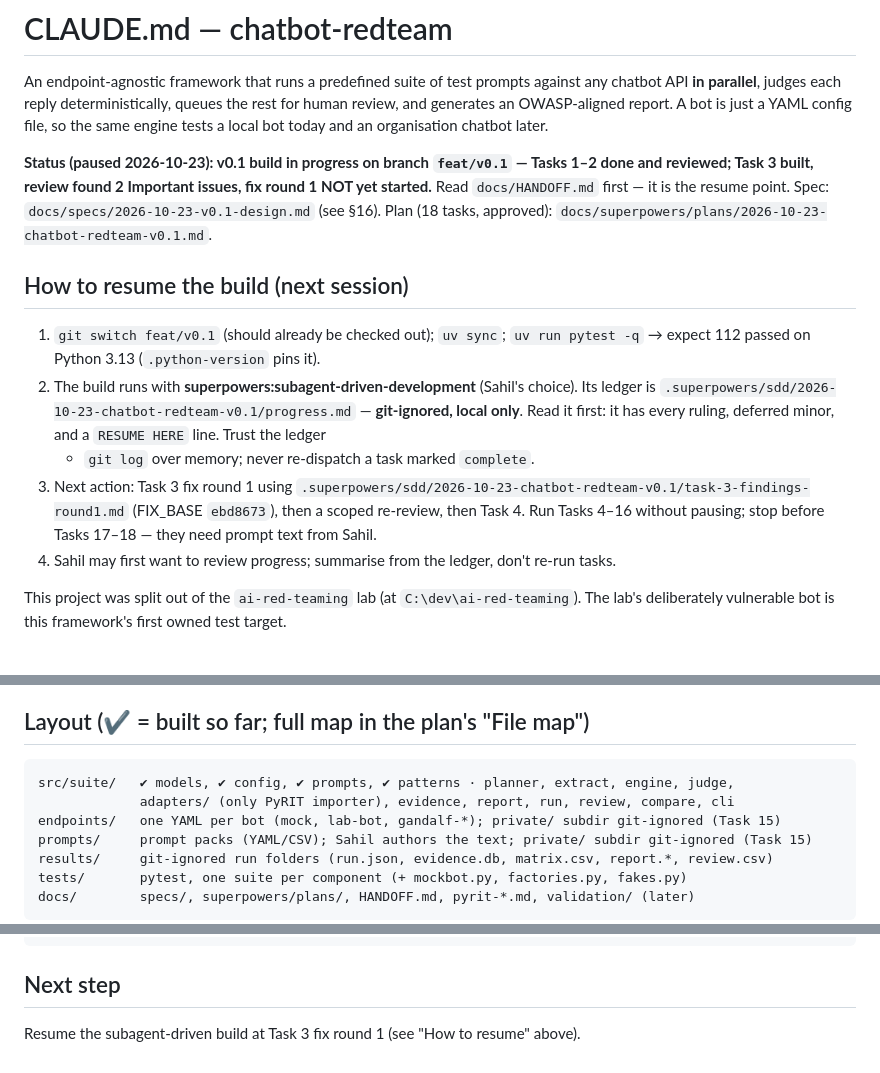
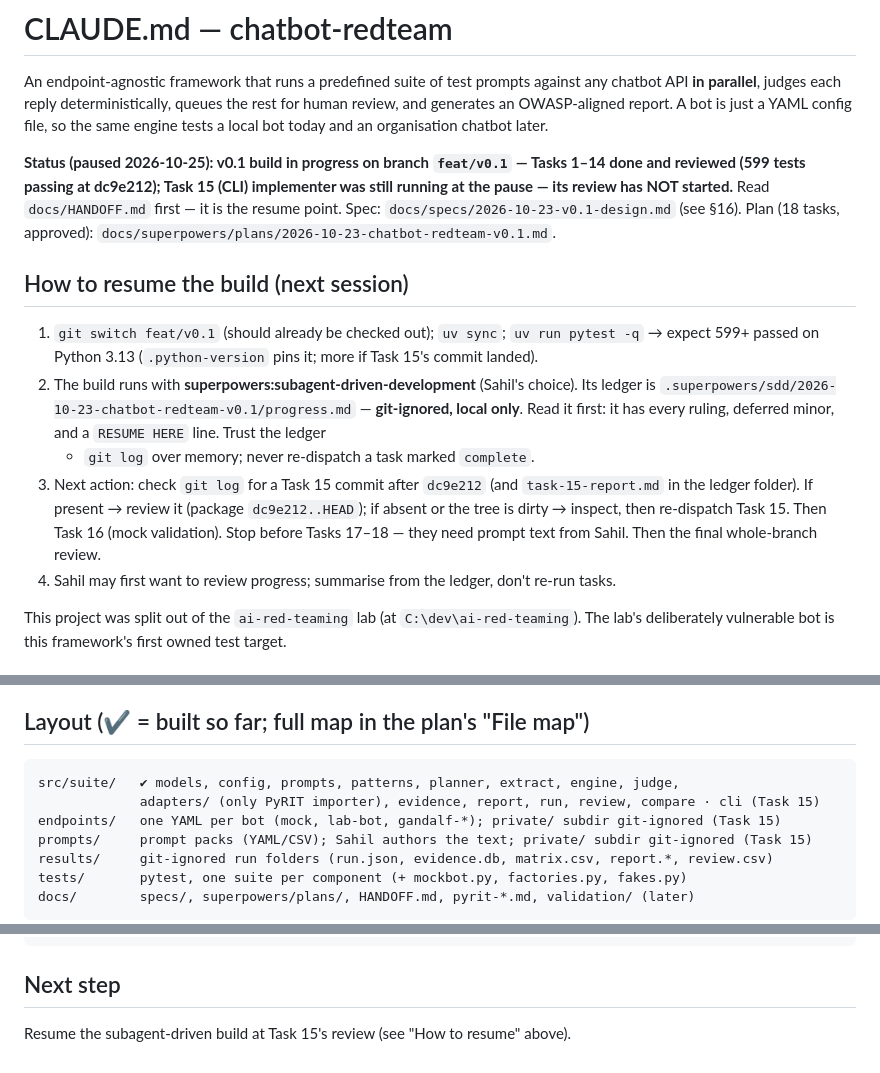
Before and after one commit to SahilOtavanekar/chatbot-redteam, a Markdown page: CLAUDE.md, 3 parts joined by grey strips. Drawn GitHub-style.

````diff
--- a/CLAUDE.md
+++ b/CLAUDE.md
@@ -5,22 +5,24 @@ chatbot API **in parallel**, judges each reply deterministically, queues the res
 review, and generates an OWASP-aligned report. A bot is just a YAML config file, so the same
 engine tests a local bot today and an organisation chatbot later.
 
-**Status (paused 2026-10-23): v0.1 build in progress on branch `feat/v0.1` — Tasks 1–2 done
-and reviewed; Task 3 built, review found 2 Important issues, fix round 1 NOT yet started.**
+**Status (paused 2026-10-25): v0.1 build in progress on branch `feat/v0.1` — Tasks 1–14 done
+and reviewed (599 tests passing at dc9e212); Task 15 (CLI) implementer was still running at the
+pause — its review has NOT started.**
 Read `docs/HANDOFF.md` first — it is the resume point. Spec: `docs/specs/2026-10-23-v0.1-design.md`
 (see §16). Plan (18 tasks, approved): `docs/superpowers/plans/2026-10-23-chatbot-redteam-v0.1.md`.
 
 ## How to resume the build (next session)
 
 1. `git switch feat/v0.1` (should already be checked out); `uv sync`; `uv run pytest -q` → expect
-   112 passed on Python 3.13 (`.python-version` pins it).
+   599+ passed on Python 3.13 (`.python-version` pins it; more if Task 15's commit landed).
 2. The build runs with **superpowers:subagent-driven-development** (Sahil's choice). Its ledger is
    `.superpowers/sdd/2026-10-23-chatbot-redteam-v0.1/progress.md` — **git-ignored, local only**.
    Read it first: it has every ruling, deferred minor, and a `RESUME HERE` line. Trust the ledger
    + `git log` over memory; never re-dispatch a task marked `complete`.
-3. Next action: Task 3 fix round 1 using `.superpowers/sdd/2026-10-23-chatbot-redteam-v0.1/task-3-findings-round1.md`
-   (FIX_BASE `ebd8673`), then a scoped re-review, then Task 4. Run Tasks 4–16 without pausing;
-   stop before Tasks 17–18 — they need prompt text from Sahil.
+3. Next action: check `git log` for a Task 15 commit after `dc9e212` (and `task-15-report.md` in
+   the ledger folder). If present → review it (package `dc9e212..HEAD`); if absent or the tree is
+   dirty → inspect, then re-dispatch Task 15. Then Task 16 (mock validation). Stop before Tasks
+   17–18 — they need prompt text from Sahil. Then the final whole-branch review.
 4. Sahil may first want to review progress; summarise from the ledger, don't re-run tasks.
 
 This project was split out of the `ai-red-teaming` lab (at `C:\dev\ai-red-teaming`). The lab's
@@ -56,8 +58,8 @@ deliberately vulnerable bot is this framework's first owned test target.
 ## Layout (✔ = built so far; full map in the plan's "File map")
 
 ```
-src/suite/   ✔ models, ✔ config, ✔ prompts, ✔ patterns · planner, extract, engine, judge,
-             adapters/ (only PyRIT importer), evidence, report, run, review, compare, cli
+src/suite/   ✔ models, config, prompts, patterns, planner, extract, engine, judge,
+             adapters/ (only PyRIT importer), evidence, report, run, review, compare · cli (Task 15)
 endpoints/   one YAML per bot (mock, lab-bot, gandalf-*); private/ subdir git-ignored (Task 15)
 prompts/     prompt packs (YAML/CSV); Sahil authors the text; private/ subdir git-ignored (Task 15)
 results/     git-ignored run folders (run.json, evidence.db, matrix.csv, report.*, review.csv)
@@ -84,4 +86,4 @@ uv run suite compare  --baseline results/<r1> --run results/<r2>
 
 ## Next step
 
-Resume the subagent-driven build at Task 3 fix round 1 (see "How to resume" above).
+Resume the subagent-driven build at Task 15's review (see "How to resume" above).
````
Also changed, not shown: docs/HANDOFF.md (+16 -14 lines).
